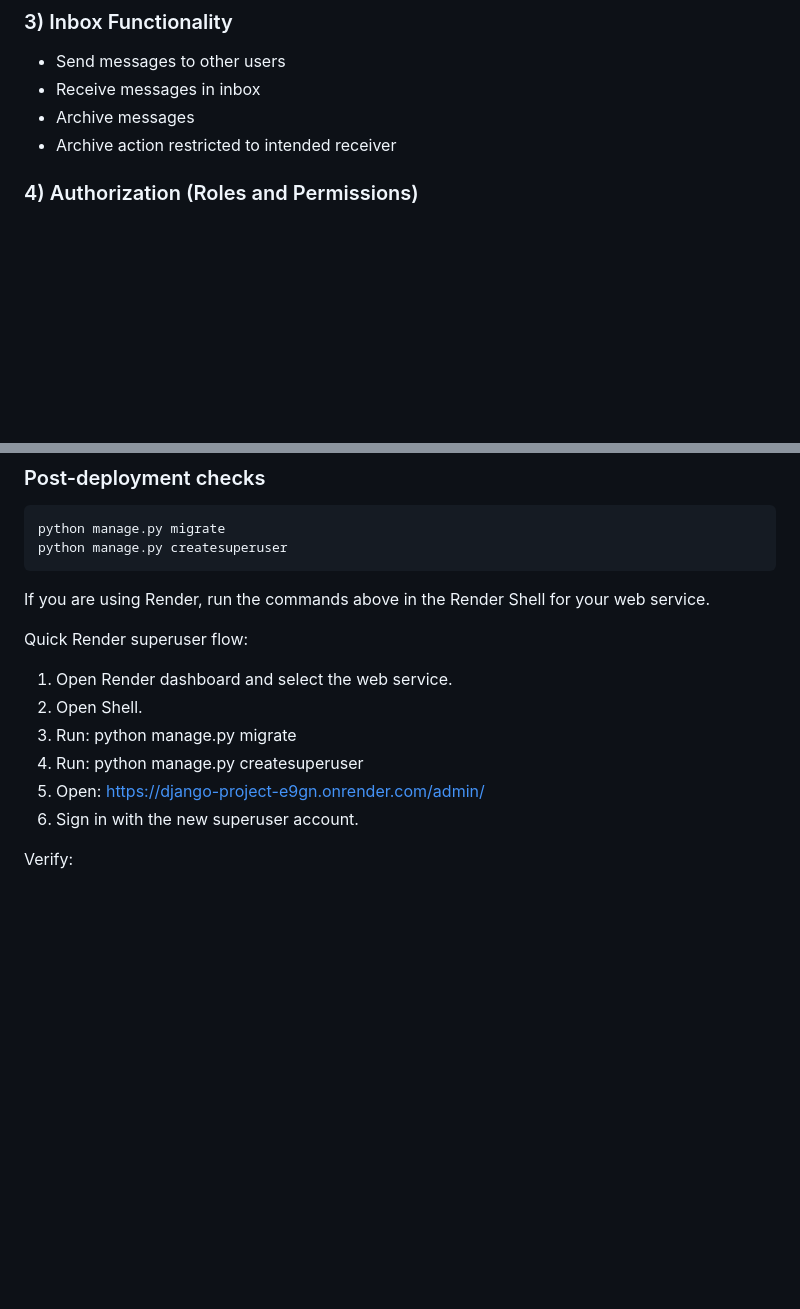
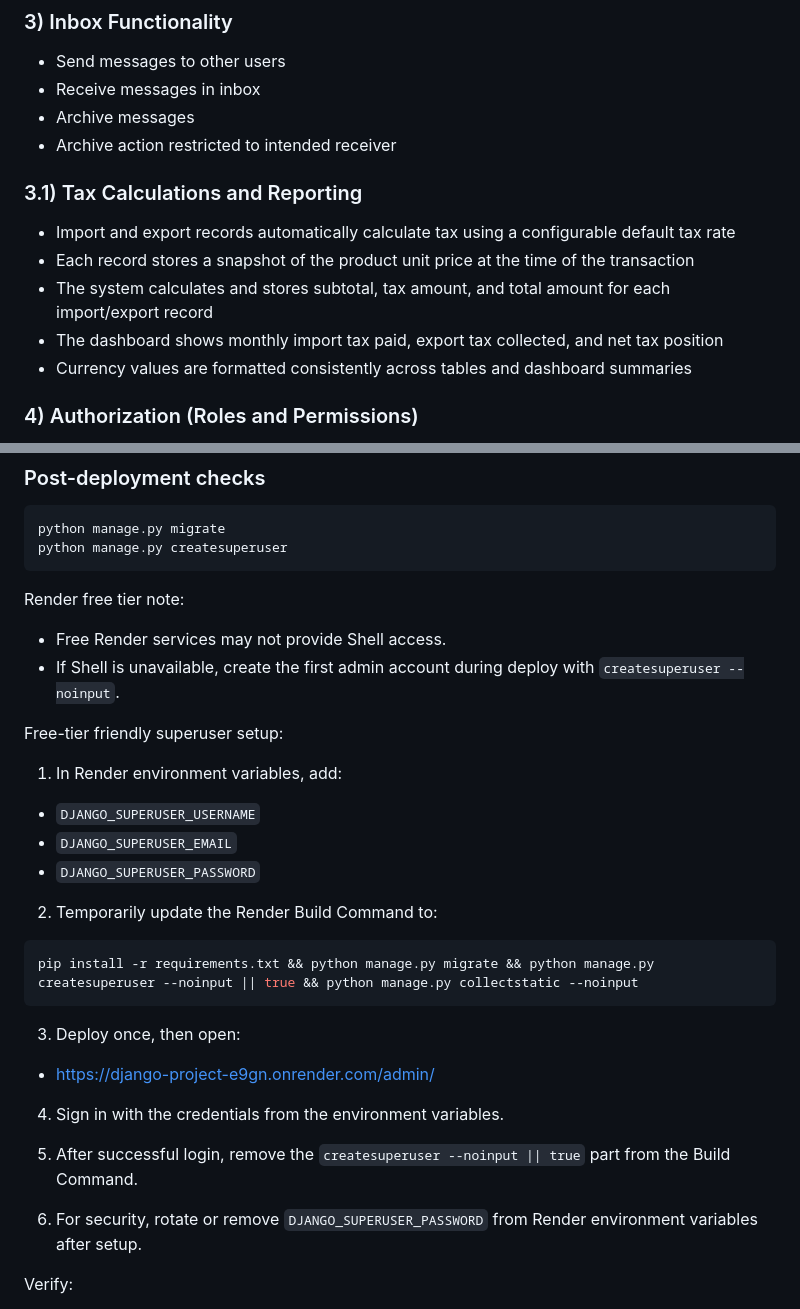
Before and after one commit to HlengiweNcube/django_project, a Markdown page: README.md, 2 parts joined by grey strips. Drawn GitHub-style; blank space fills up the shorter version.

Commit message:
Update README for Render admin setup and tax feature

````diff
--- a/README.md
+++ b/README.md
@@ -36,6 +36,14 @@ A modular Django web application that uses PostgreSQL for persistent data storag
 - Receive messages in inbox
 - Archive messages
 - Archive action restricted to intended receiver
+
+### 3.1) Tax Calculations and Reporting
+
+- Import and export records automatically calculate tax using a configurable default tax rate
+- Each record stores a snapshot of the product unit price at the time of the transaction
+- The system calculates and stores subtotal, tax amount, and total amount for each import/export record
+- The dashboard shows monthly import tax paid, export tax collected, and net tax position
+- Currency values are formatted consistently across tables and dashboard summaries
 
 ### 4) Authorization (Roles and Permissions)
 
@@ -337,16 +345,32 @@ python manage.py migrate
 python manage.py createsuperuser
 ```
 
-If you are using Render, run the commands above in the Render Shell for your web service.
+Render free tier note:
 
-Quick Render superuser flow:
+- Free Render services may not provide Shell access.
+- If Shell is unavailable, create the first admin account during deploy with `createsuperuser --noinput`.
 
-1. Open Render dashboard and select the web service.
-2. Open Shell.
-3. Run: python manage.py migrate
-4. Run: python manage.py createsuperuser
-5. Open: https://django-project-e9gn.onrender.com/admin/
-6. Sign in with the new superuser account.
+Free-tier friendly superuser setup:
+
+1. In Render environment variables, add:
+  - `DJANGO_SUPERUSER_USERNAME`
+  - `DJANGO_SUPERUSER_EMAIL`
+  - `DJANGO_SUPERUSER_PASSWORD`
+
+2. Temporarily update the Render Build Command to:
+
+```bash
+pip install -r requirements.txt && python manage.py migrate && python manage.py createsuperuser --noinput || true && python manage.py collectstatic --noinput
+```
+
+3. Deploy once, then open:
+  - https://django-project-e9gn.onrender.com/admin/
+
+4. Sign in with the credentials from the environment variables.
+
+5. After successful login, remove the `createsuperuser --noinput || true` part from the Build Command.
+
+6. For security, rotate or remove `DJANGO_SUPERUSER_PASSWORD` from Render environment variables after setup.
 
 
 Verify:
````
